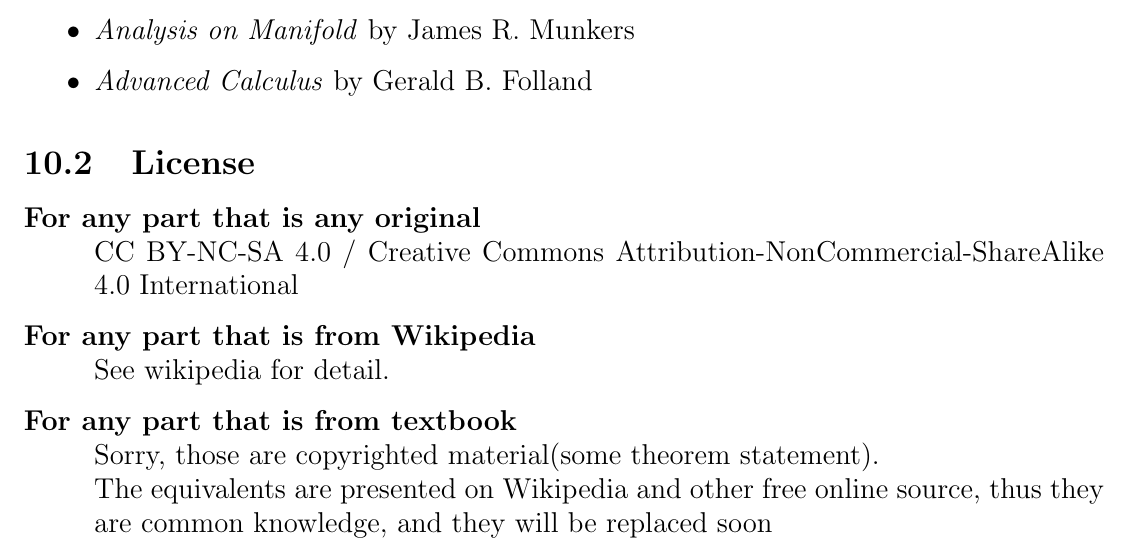
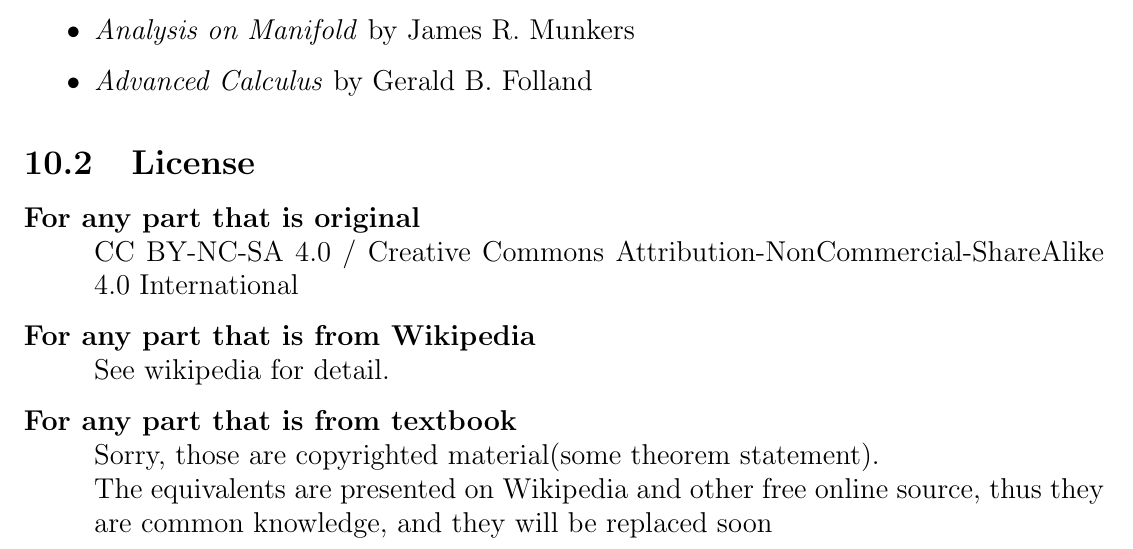
Before and after one commit to hysw/MAT257, a LaTeX document (MAT257.tex, which reads copyright.tex): part of page 18 of 18, cut so that both start at the same text. Compiled offline with pdfLaTeX.

Commit message:
update at Thu, 20 Nov 2014 00:58:03 -0500

```diff
--- a/copyright.tex
+++ b/copyright.tex
@@ -11,7 +11,7 @@
 \subsection{License}
 
 \begin{description}
-\item[For any part that is any original] \hfill\\
+\item[For any part that is original] \hfill\\
 	CC BY-NC-SA 4.0 / Creative Commons Attribution-NonCommercial-ShareAlike 4.0 International
 \item[For any part that is from Wikipedia] \hfill\\
 	See wikipedia for detail.
```
Also changed, not shown: MAT257.pdf.
